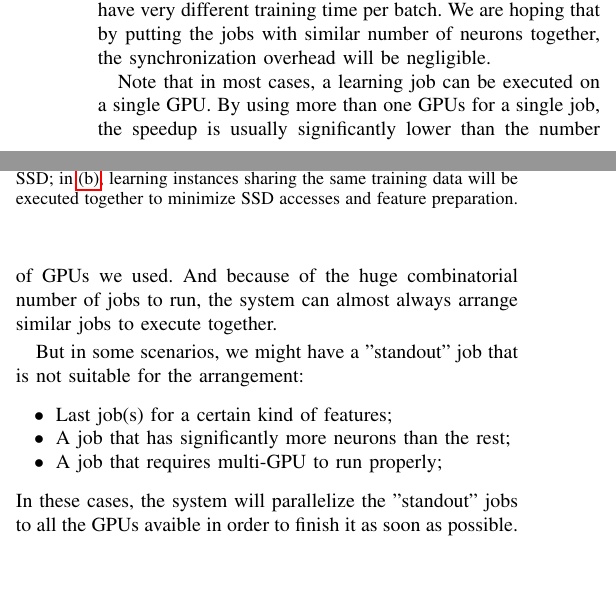
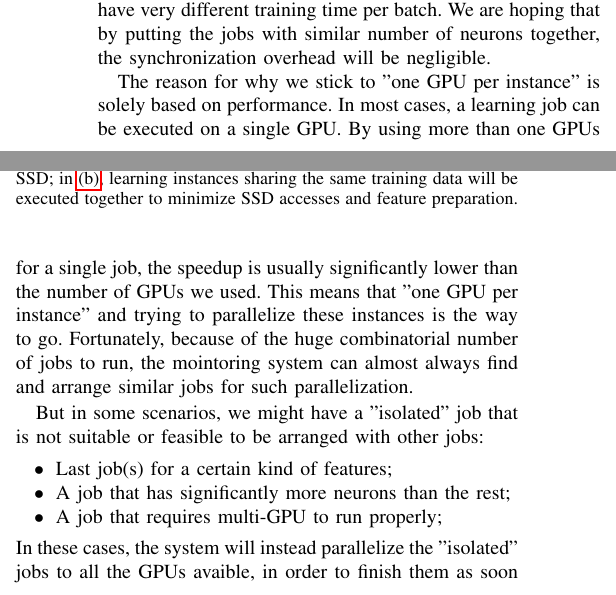
Before and after one commit to xduan7/MoReL, a LaTeX paper (docs/proposal.tex): two parts of the columns of page 3 of 4, joined at a grey line, cut so that both start at the same text, the shorter picture padded with empty space. Compiled offline with pdfLaTeX; a missing font is replaced by an installed copy or a similar font; a LaTeX package or settings file that is missing is left out.

Commit message:
minor word changes

```diff
--- a/docs/proposal.tex
+++ b/docs/proposal.tex
@@ -181,18 +181,20 @@
 The synchronization will indeed introduce overhead and lower GPU ultilization, especially if the learning jobs running together have very different training time per batch.
 We are hoping that by putting the jobs with similar number of neurons together, the synchronization overhead will be negligible.
 
-Note that in most cases, a learning job can be executed on a single GPU.
+The reason for why we stick to "one GPU per instance" is solely based on performance.
+In most cases, a learning job can be executed on a single GPU.
 By using more than one GPUs for a single job, the speedup is usually significantly lower than the number of GPUs we used.
-And because of the huge combinatorial number of jobs to run, the system can almost always arrange similar jobs to execute together.
+This means that "one GPU per instance" and trying to parallelize these instances is the way to go.
+Fortunately, because of the huge combinatorial number of jobs to run, the mointoring system can almost always find and arrange similar jobs for such parallelization.
 
-But in some scenarios, we might have a "standout" job that is not suitable for the arrangement:
+But in some scenarios, we might have a "isolated" job that is not suitable or feasible to be arranged with other jobs:
 \begin{itemize}
 	\item[$\bullet$]  Last job(s) for a certain kind of features;
 	\item[$\bullet$]  A job that has significantly more neurons than the rest;
 	\item[$\bullet$]  A job that requires multi-GPU to run properly;
 \end{itemize}
-In these cases, the system will parallelize the "standout" jobs to all the GPUs avaible in order to finish it as soon as possible.
-For example, if we only have 2 jobs left, then the system will run each job on dual GPU.
+In these cases, the system will instead parallelize the "isolated" jobs to all the GPUs avaible, in order to finish them as soon as possible.
+For example, if we only have 2 jobs left, then the system will run each job on dual GPU in a non-synchronized way.
 
 \subsection{Estimated Timeline} \label{sebsec_esttl}
 
```
Also changed, not shown: docs/proposal.tex (1 more changed lines).
